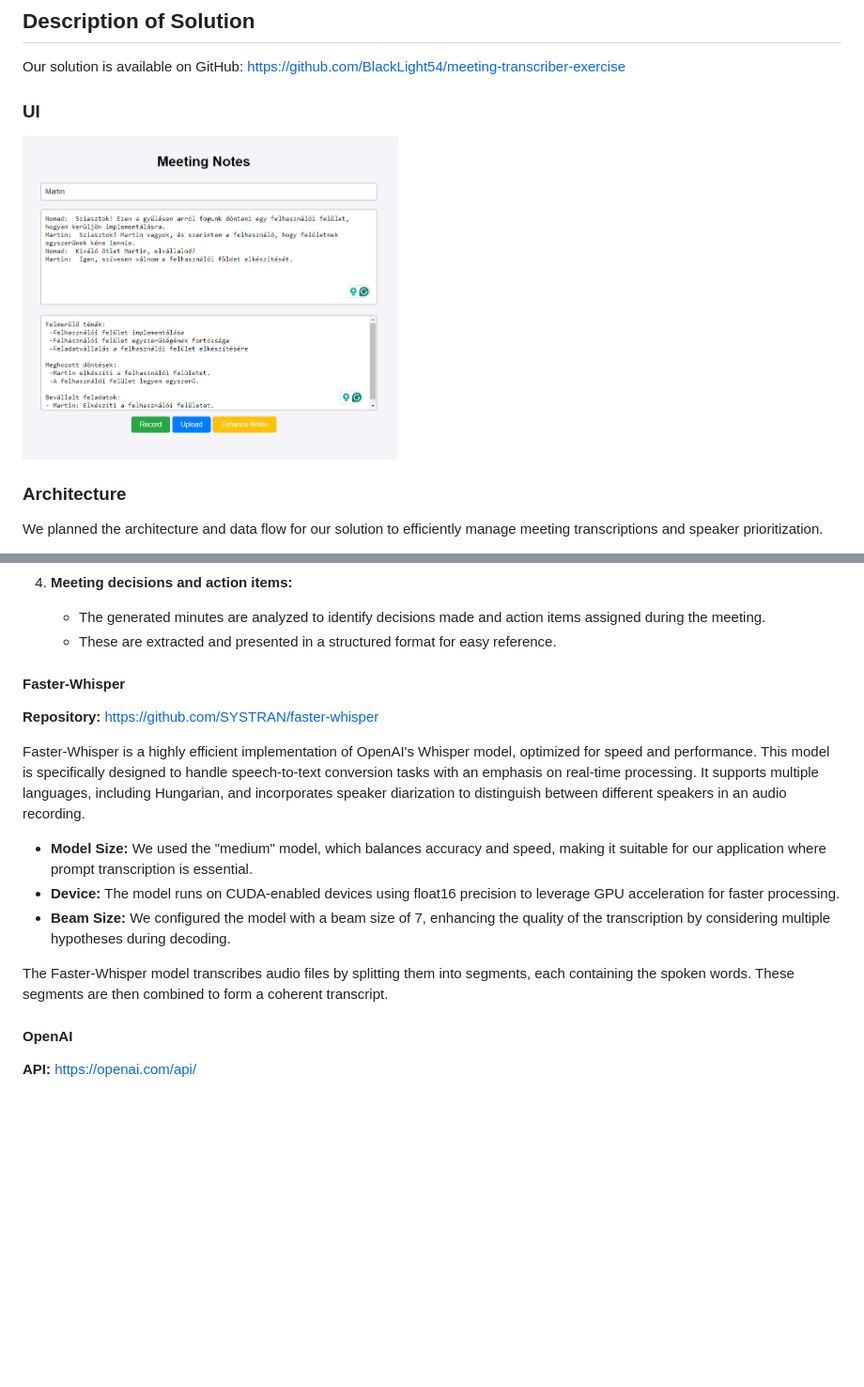
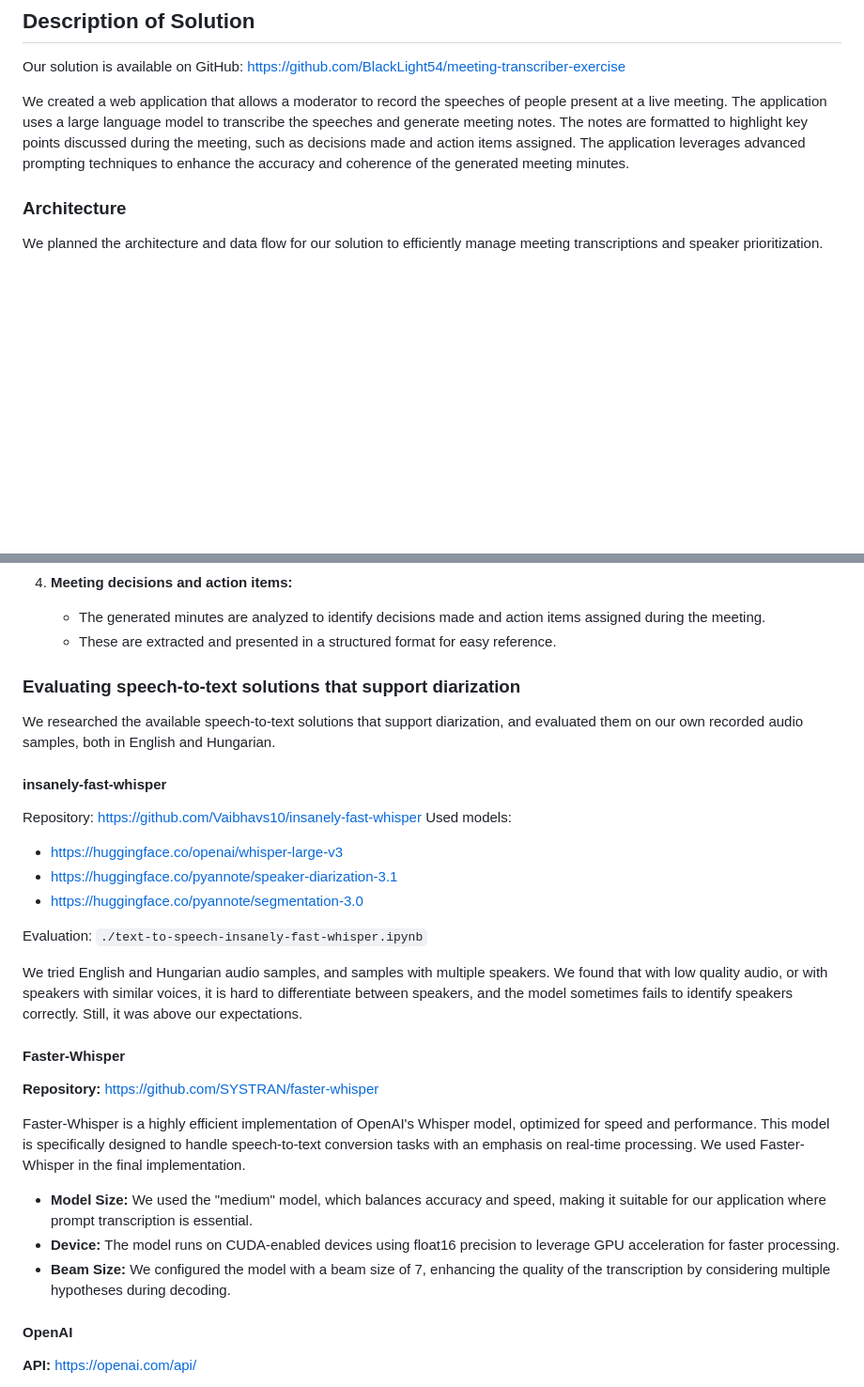
Before and after one commit to BlackLight54/meeting-transcriber-exercise, a Markdown page: README.md, 2 parts joined by grey strips. Shown: that part at 94% size. GitHub-like rendering; blank space fills up the shorter version.

Commit message:
final touches on README.md

```diff
--- a/README.md
+++ b/README.md
@@ -19,8 +19,7 @@ Web application that allows a moderator to record the speeches of people present
 Our solution is available on GitHub: https://github.com/BlackLight54/meeting-transcriber-exercise
 
 
-### UI
+We created a web application that allows a moderator to record the speeches of people present at a live meeting. The application uses a large language model to transcribe the speeches and generate meeting notes. The notes are formatted to highlight key points discussed during the meeting, such as decisions made and action items assigned. The application leverages advanced prompting techniques to enhance the accuracy and coherence of the generated meeting minutes.
 
 
-<img src="img.png" alt="ui" width="400"/>
 
@@ -45,19 +43,36 @@ We planned the architecture and data flow for our solution to efficiently manage
    - The generated minutes are analyzed to identify decisions made and action items assigned during the meeting.
    - These are extracted and presented in a structured format for easy reference.
 
+### Evaluating speech-to-text solutions that support diarization
+
+We researched the available speech-to-text solutions that support diarization, and evaluated them on our own recorded
+audio samples, both in English and Hungarian.
+
+#### insanely-fast-whisper
+
+Repository: https://github.com/Vaibhavs10/insanely-fast-whisper
+Used models:
+
+- https://huggingface.co/openai/whisper-large-v3
+- https://huggingface.co/pyannote/speaker-diarization-3.1
+- https://huggingface.co/pyannote/segmentation-3.0
+
+Evaluation: `./text-to-speech-insanely-fast-whisper.ipynb`
+
+We tried English and Hungarian audio samples, and samples with multiple speakers. We found that with low quality audio,
+or with speakers with similar voices, it is hard to differentiate between speakers, and the model sometimes fails to
+identify speakers correctly. Still, it was above our expectations.
 
 #### Faster-Whisper
 
 **Repository:** https://github.com/SYSTRAN/faster-whisper
 
-Faster-Whisper is a highly efficient implementation of OpenAI's Whisper model, optimized for speed and performance. This model is specifically designed to handle speech-to-text conversion tasks with an emphasis on real-time processing. It supports multiple languages, including Hungarian, and incorporates speaker diarization to distinguish between different speakers in an audio recording.
+Faster-Whisper is a highly efficient implementation of OpenAI's Whisper model, optimized for speed and performance. This model is specifically designed to handle speech-to-text conversion tasks with an emphasis on real-time processing. We used Faster-Whisper in the final implementation.
 
 - **Model Size:** We used the "medium" model, which balances accuracy and speed, making it suitable for our application where prompt transcription is essential.
 - **Device:** The model runs on CUDA-enabled devices using float16 precision to leverage GPU acceleration for faster processing.
 - **Beam Size:** We configured the model with a beam size of 7, enhancing the quality of the transcription by considering multiple hypotheses during decoding.
 
-The Faster-Whisper model transcribes audio files by splitting them into segments, each containing the spoken words. These segments are then combined to form a coherent transcript.
-<div style="page-break-after: always;"></div>
 
 #### OpenAI
 
```
Also changed, not shown: other parts of README.md (+12 -3 lines).
